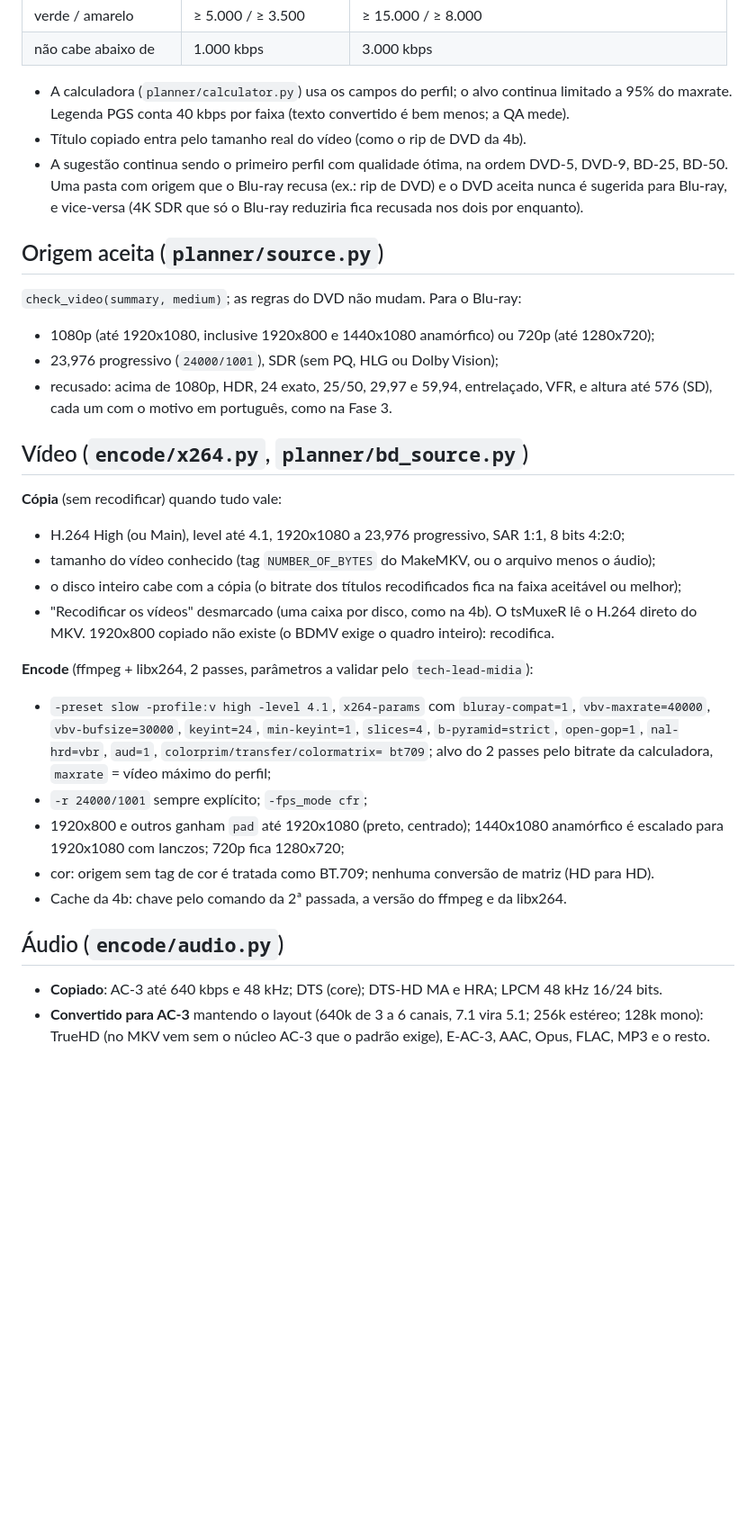
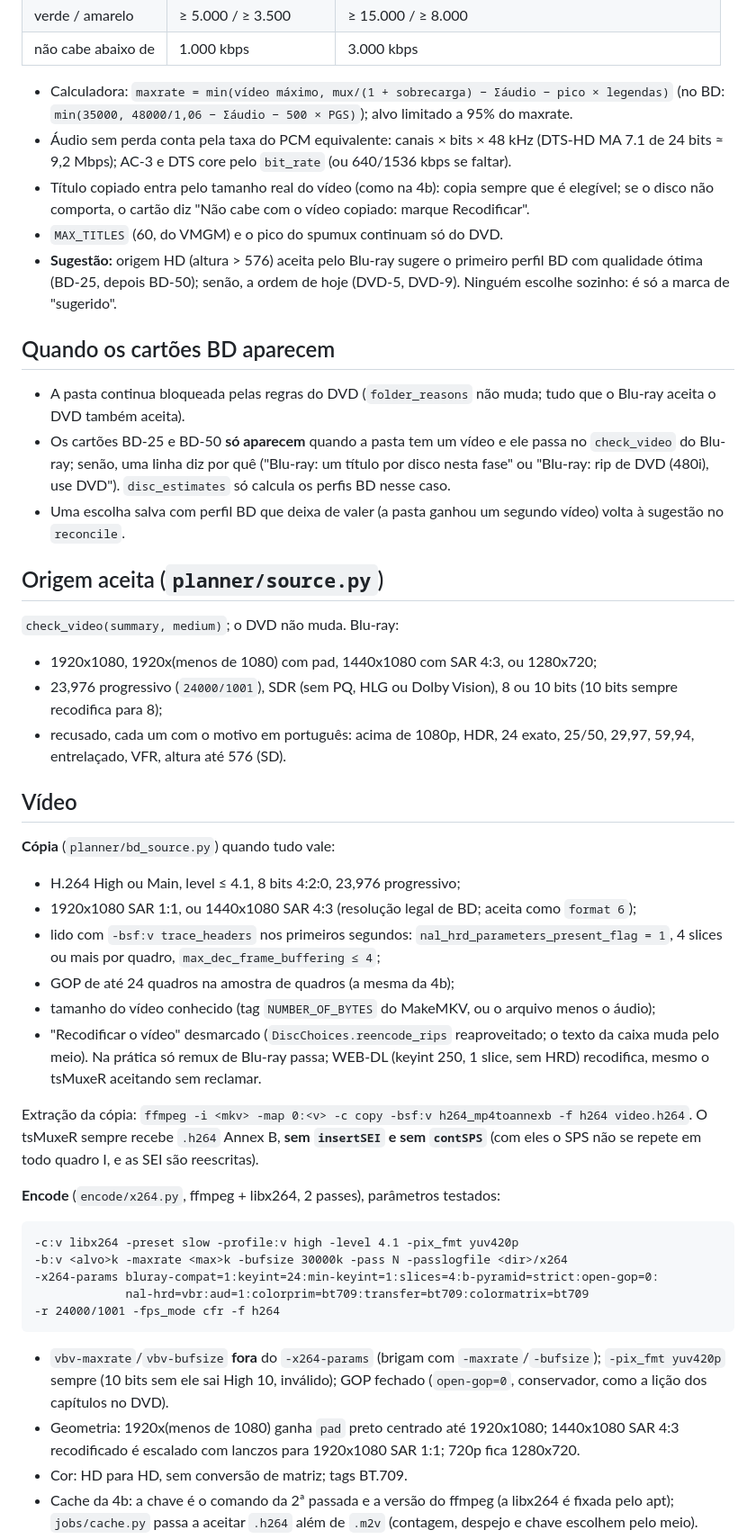
Before and after one commit to vinivaliati/projeto-dvd, a Markdown page: docs/plans/2026-10-17-fase-6a-bluray-design.md, the part around one of its changes. Shown at 90% size. GitHub-like rendering; blank space fills up the shorter version.

````diff
--- a/docs/plans/2026-10-17-fase-6a-bluray-design.md
+++ b/docs/plans/2026-10-17-fase-6a-bluray-design.md
@@ -62,47 +68,73 @@ player comum daqui a 20 anos.
 | verde / amarelo | ≥ 5.000 / ≥ 3.500 | ≥ 15.000 / ≥ 8.000 |
 | não cabe abaixo de | 1.000 kbps | 3.000 kbps |
 
-- A calculadora (`planner/calculator.py`) usa os campos do perfil; o alvo continua limitado a
-  95% do maxrate. Legenda PGS conta 40 kbps por faixa (texto convertido é bem menos; a QA mede).
-- Título copiado entra pelo tamanho real do vídeo (como o rip de DVD da 4b).
-- A sugestão continua sendo o primeiro perfil com qualidade ótima, na ordem DVD-5, DVD-9, BD-25,
-  BD-50. Uma pasta com origem que o Blu-ray recusa (ex.: rip de DVD) e o DVD aceita nunca é
-  sugerida para Blu-ray, e vice-versa (4K SDR que só o Blu-ray reduziria fica recusada nos dois
-  por enquanto).
+- Calculadora: `maxrate = min(vídeo máximo, mux/(1 + sobrecarga) − Σáudio − pico × legendas)`
+  (no BD: `min(35000, 48000/1,06 − Σáudio − 500 × PGS)`); alvo limitado a 95% do maxrate.
+- Áudio sem perda conta pela taxa do PCM equivalente: canais × bits × 48 kHz (DTS-HD MA 7.1 de
+  24 bits ≈ 9,2 Mbps); AC-3 e DTS core pelo `bit_rate` (ou 640/1536 kbps se faltar).
+- Título copiado entra pelo tamanho real do vídeo (como na 4b): copia sempre que é elegível;
+  se o disco não comporta, o cartão diz "Não cabe com o vídeo copiado: marque Recodificar".
+- `MAX_TITLES` (60, do VMGM) e o pico do spumux continuam só do DVD.
+- **Sugestão:** origem HD (altura > 576) aceita pelo Blu-ray sugere o primeiro perfil BD com
+  qualidade ótima (BD-25, depois BD-50); senão, a ordem de hoje (DVD-5, DVD-9). Ninguém escolhe
+  sozinho: é só a marca de "sugerido".
+
+## Quando os cartões BD aparecem
+
+- A pasta continua bloqueada pelas regras do DVD (`folder_reasons` não muda; tudo que o
+  Blu-ray aceita o DVD também aceita).
+- Os cartões BD-25 e BD-50 **só aparecem** quando a pasta tem um vídeo e ele passa no
+  `check_video` do Blu-ray; senão, uma linha diz por quê ("Blu-ray: um título por disco nesta
+  fase" ou "Blu-ray: rip de DVD (480i), use DVD"). `disc_estimates` só calcula os perfis BD nesse
+  caso.
+- Uma escolha salva com perfil BD que deixa de valer (a pasta ganhou um segundo vídeo) volta à
+  sugestão no `reconcile`.
 
 ## Origem aceita (`planner/source.py`)
 
-`check_video(summary, medium)`; as regras do DVD não mudam. Para o Blu-ray:
+`check_video(summary, medium)`; o DVD não muda. Blu-ray:
 
-- 1080p (até 1920x1080, inclusive 1920x800 e 1440x1080 anamórfico) ou 720p (até 1280x720);
-- 23,976 progressivo (`24000/1001`), SDR (sem PQ, HLG ou Dolby Vision);
-- recusado: acima de 1080p, HDR, 24 exato, 25/50, 29,97 e 59,94, entrelaçado, VFR, e altura
-  até 576 (SD), cada um com o motivo em português, como na Fase 3.
+- 1920x1080, 1920x(menos de 1080) com pad, 1440x1080 com SAR 4:3, ou 1280x720;
+- 23,976 progressivo (`24000/1001`), SDR (sem PQ, HLG ou Dolby Vision), 8 ou 10 bits (10 bits
+  sempre recodifica para 8);
+- recusado, cada um com o motivo em português: acima de 1080p, HDR, 24 exato, 25/50, 29,97,
+  59,94, entrelaçado, VFR, altura até 576 (SD).
 
-## Vídeo (`encode/x264.py`, `planner/bd_source.py`)
+## Vídeo
 
-**Cópia** (sem recodificar) quando tudo vale:
-- H.264 High (ou Main), level até 4.1, 1920x1080 a 23,976 progressivo, SAR 1:1, 8 bits 4:2:0;
+**Cópia** (`planner/bd_source.py`) quando tudo vale:
+- H.264 High ou Main, level ≤ 4.1, 8 bits 4:2:0, 23,976 progressivo;
+- 1920x1080 SAR 1:1, ou 1440x1080 SAR 4:3 (resolução legal de BD; aceita como `format 6`);
+- lido com `-bsf:v trace_headers` nos primeiros segundos: `nal_hrd_parameters_present_flag = 1`,
+  4 slices ou mais por quadro, `max_dec_frame_buffering ≤ 4`;
+- GOP de até 24 quadros na amostra de quadros (a mesma da 4b);
 - tamanho do vídeo conhecido (tag `NUMBER_OF_BYTES` do MakeMKV, ou o arquivo menos o áudio);
-- o disco inteiro cabe com a cópia (o bitrate dos títulos recodificados fica na faixa
-  aceitável ou melhor);
-- "Recodificar os vídeos" desmarcado (uma caixa por disco, como na 4b).
-O tsMuxeR lê o H.264 direto do MKV. 1920x800 copiado não existe (o BDMV exige o quadro
-inteiro): recodifica.
+- "Recodificar o vídeo" desmarcado (`DiscChoices.reencode_rips` reaproveitado; o texto da
+  caixa muda pelo meio).
+Na prática só remux de Blu-ray passa; WEB-DL (keyint 250, 1 slice, sem HRD) recodifica, mesmo
+o tsMuxeR aceitando sem reclamar.
 
-**Encode** (ffmpeg + libx264, 2 passes, parâmetros a validar pelo `tech-lead-midia`):
-- `-preset slow -profile:v high -level 4.1`, `x264-params` com `bluray-compat=1`,
-  `vbv-maxrate=40000`, `vbv-bufsize=30000`, `keyint=24`, `min-keyint=1`, `slices=4`,
-  `b-pyramid=strict`, `open-gop=1`, `nal-hrd=vbr`, `aud=1`, `colorprim/transfer/colormatrix=
-  bt709`; alvo do 2 passes pelo bitrate da calculadora, `maxrate` = vídeo máximo do perfil;
-- `-r 24000/1001` sempre explícito; `-fps_mode cfr`;
-- 1920x800 e outros ganham `pad` até 1920x1080 (preto, centrado); 1440x1080 anamórfico é
-  escalado para 1920x1080 com lanczos; 720p fica 1280x720;
-- cor: origem sem tag de cor é tratada como BT.709; nenhuma conversão de matriz (HD para HD).
-- Cache da 4b: chave pelo comando da 2ª passada, a versão do ffmpeg e da libx264.
+Extração da cópia: `ffmpeg -i <mkv> -map 0:<v> -c copy -bsf:v h264_mp4toannexb -f h264
+video.h264`. O tsMuxeR sempre recebe `.h264` Annex B, **sem `insertSEI` e sem `contSPS`**
+(com eles o SPS não se repete em todo quadro I, e as SEI são reescritas).
 
-## Áudio (`encode/audio.py`)
+**Encode** (`encode/x264.py`, ffmpeg + libx264, 2 passes), parâmetros testados:
 
-- **Copiado**: AC-3 até 640 kbps e 48 kHz; DTS (core); DTS-HD MA e HRA; LPCM 48 kHz 16/24 bits.
-- **Convertido para AC-3** mantendo o layout (640k de 3 a 6 canais, 7.1 vira 5.1; 256k estéreo;
-  128k mono): TrueHD (no MKV vem sem o núcleo AC-3 que o padrão exige), E-AC-3,
+```
+-c:v libx264 -preset slow -profile:v high -level 4.1 -pix_fmt yuv420p
+-b:v <alvo>k -maxrate <max>k -bufsize 30000k -pass N -passlogfile <dir>/x264
+-x264-params bluray-compat=1:keyint=24:min-keyint=1:slices=4:b-pyramid=strict:open-gop=0:
+             nal-hrd=vbr:aud=1:colorprim=bt709:transfer=bt709:colormatrix=bt709
+-r 24000/1001 -fps_mode cfr -f h264
+```
+
+- `vbv-maxrate`/`vbv-bufsize` **fora** do `-x264-params` (brigam com `-maxrate`/`-bufsize`);
+  `-pix_fmt yuv420p` sempre (10 bits sem ele sai High 10, inválido); GOP fechado (`open-gop=0`,
+  conservador, como a lição dos capítulos no DVD).
+- Geometria: 1920x(menos de 1080) ganha `pad` preto centrado até 1920x1080; 1440x1080 SAR 4:3
+  recodificado é escalado com lanczos para 1920x1080 SAR 1:1; 720p fica 1280x720.
+- Cor: HD para HD, sem conversão de matriz; tags BT.709.
+- Cache da 4b: a chave é o comando da 2ª passada e a versão do ffmpeg (a libx264 é fixada pelo
+  apt); `jobs/cache.py` passa a aceitar `.h264` além de `.m2v` (contagem, despejo e chave
+  escolhem pelo meio).
+
````
Also changed, not shown: other parts of docs/plans/2026-10-17-fase-6a-bluray-design.md (+159 -110 lines).
